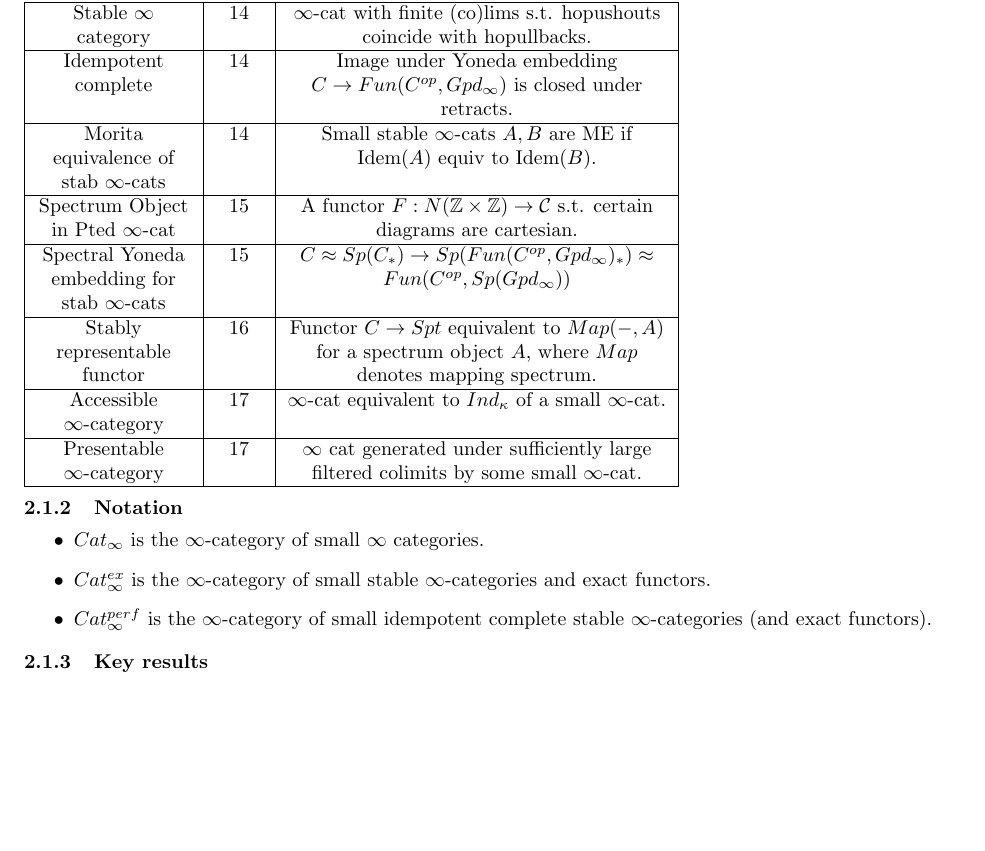
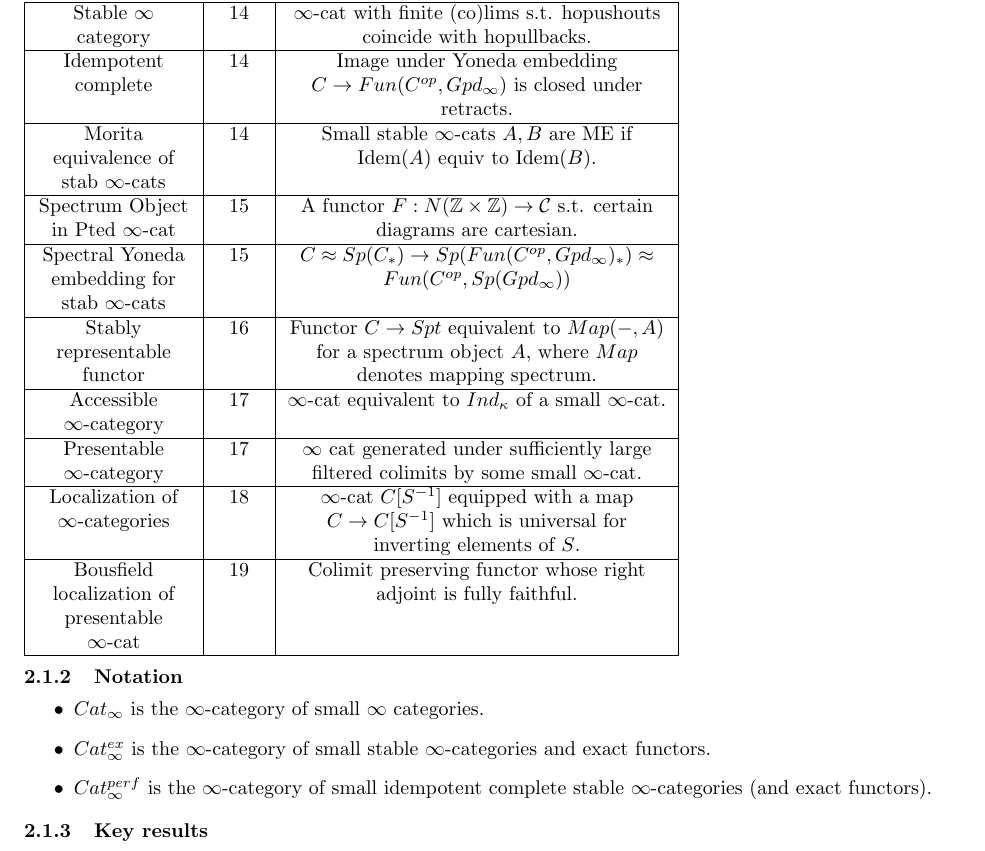
Before and after one commit to dcarmod2/Sum17Reading, a LaTeX document (UnivKThyNotes.tex): part of page 5 of 7, cut so that both start at the same text, the shorter picture padded with empty space. Compiled offline with pdfLaTeX.

Commit message:
Finished up ch2 material

```diff
--- a/UnivKThyNotes.tex
+++ b/UnivKThyNotes.tex
@@ -440,6 +440,19 @@ Presentable $\infty$-category & 17 & $\infty$ cat generated under
                                      sufficiently large filtered
                                      colimits by some small $\infty$-cat.\\
 \hline
+Localization of $\infty$-categories & 18 & $\infty$-cat $C[S^{-1}]$
+                                           equipped with a map $C
+                                           \rightarrow C[S^{-1}]$
+                                           which is universal for
+                                           inverting elements of $S$.\\
+\hline
+Bousfield localization of presentable $\infty$-cat & 19 & Colimit
+                                                          preserving
+                                                          functor
+                                                          whose right
+                                                          adjoint is
+                                                          fully faithful.\\
+\hline
 \end{tabulary}
 
 \subsubsection{Notation}
```
Also changed, not shown: UnivKThyNotes.pdf.
